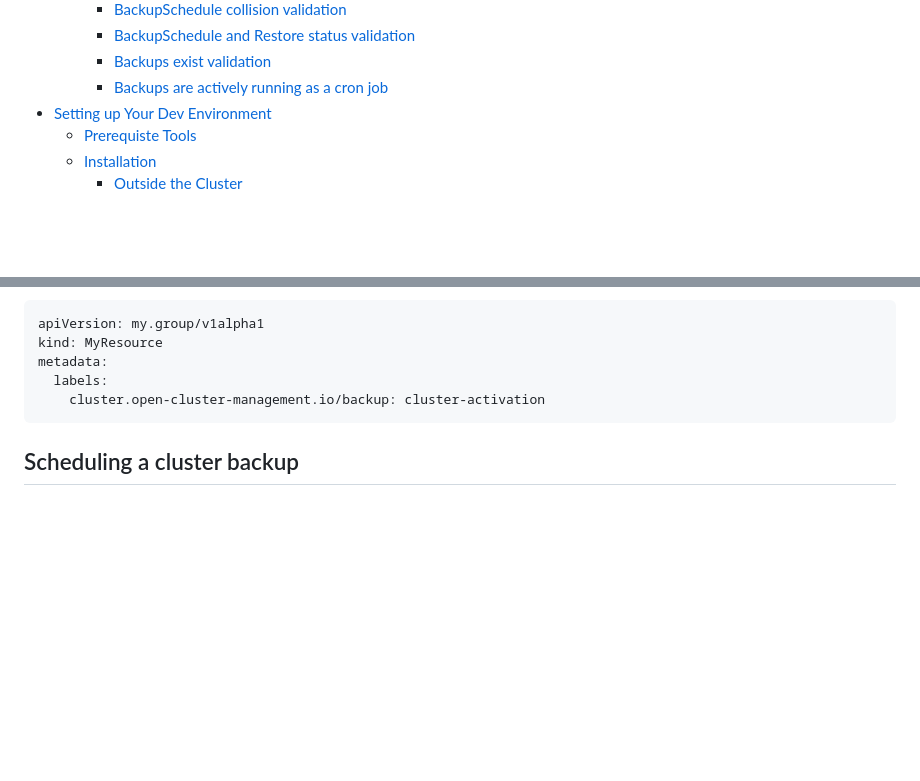
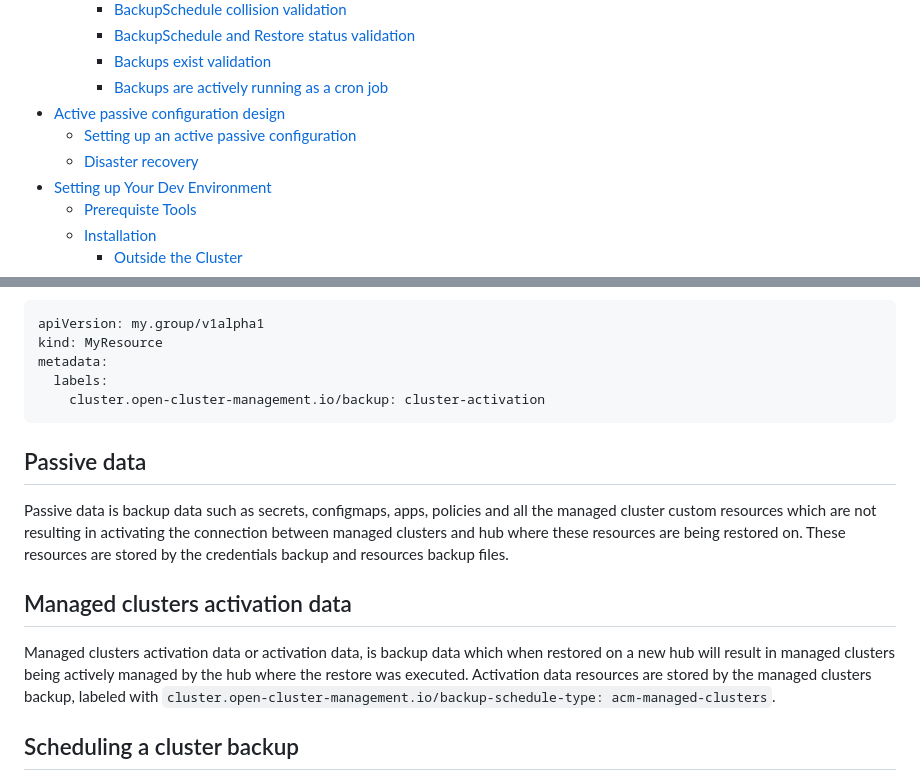
Before and after one commit to stolostron/cluster-backup-operator, a Markdown page: README.md, 2 parts joined by grey strips. Drawn GitHub-style; blank space fills up the shorter version.

````diff
--- a/README.md
+++ b/README.md
@@ -34,6 +37,9 @@ Cluster Back up and Restore Operator.
       - [BackupSchedule and Restore status validation](#backupschedule-and-restore-status-validation)
       - [Backups exist validation](#backups-exist-validation)
       - [Backups are actively running as a cron job](#backups-are-actively-running-as-a-cron-job)
+- [Active passive configuration design](#active-passive-configuration-design)
+  - [Setting up an active passive configuration](#setting-up-an-active-passive-configuration)
+  - [Disaster recovery](#disaster-recovery)
 - [Setting up Your Dev Environment](#setting-up-your-dev-environment)
   - [Prerequiste Tools](#prerequiste-tools)
   - [Installation](#installation)
@@ -131,6 +141,14 @@ metadata:
   labels:
     cluster.open-cluster-management.io/backup: cluster-activation
 ```
+
+## Passive data
+
+Passive data is backup data such as secrets, configmaps, apps, policies and all the managed cluster custom resources which are not resulting in activating the connection between managed clusters and hub where these resources are being restored on. These resources are stored by the credentials backup and resources backup files.
+
+## Managed clusters activation data
+
+Managed clusters activation data or activation data, is backup data which when restored on a new hub will result in managed clusters being actively managed by the hub where the restore was executed. Activation data  resources are stored by the managed clusters backup, labeled with `cluster.open-cluster-management.io/backup-schedule-type: acm-managed-clusters`.
 
 
 ## Scheduling a cluster backup
````
Also changed, not shown: other parts of README.md (+35 -6 lines), images/active-passive-configuration-dataflow.png (added), images/disaster-recovery.png (added), 1 other file.
